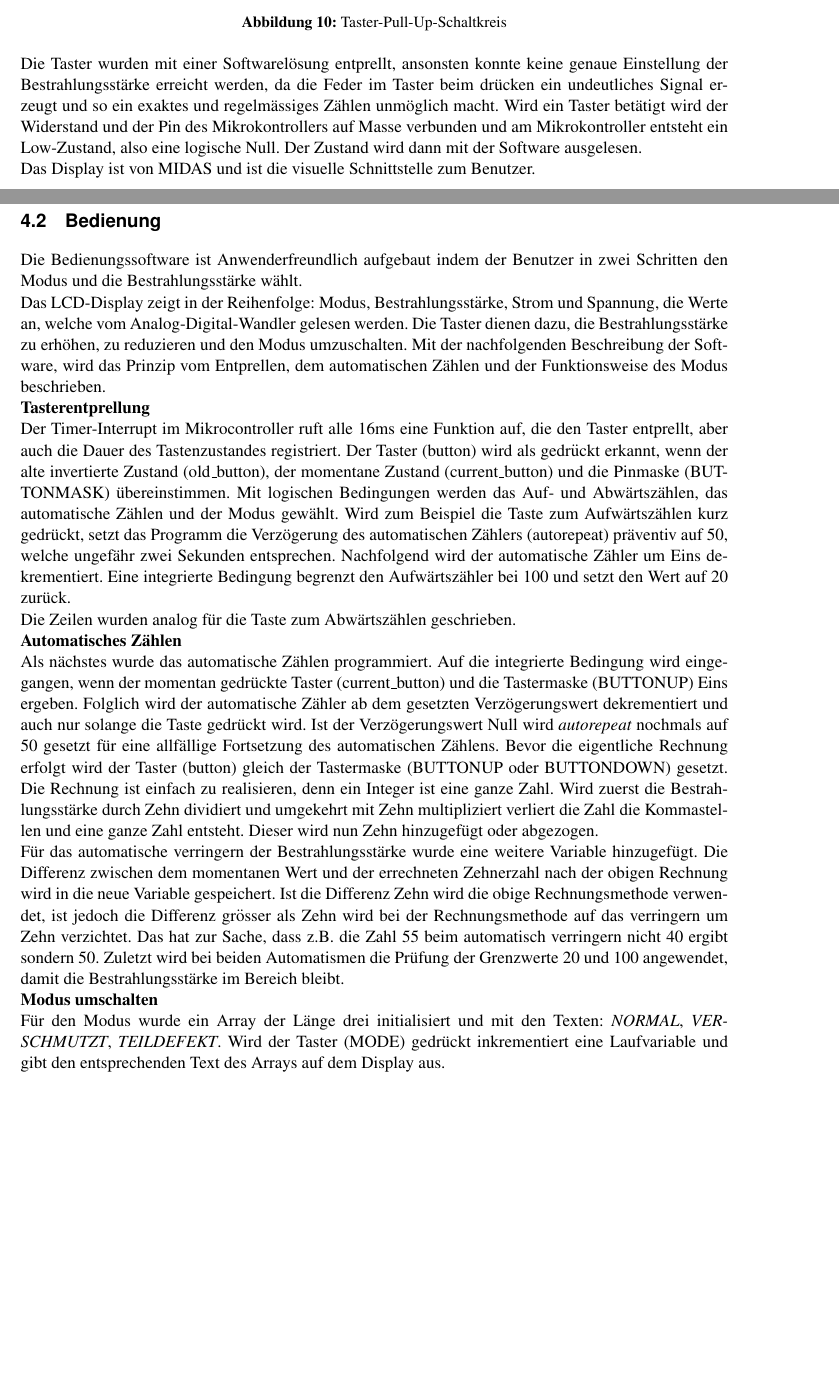
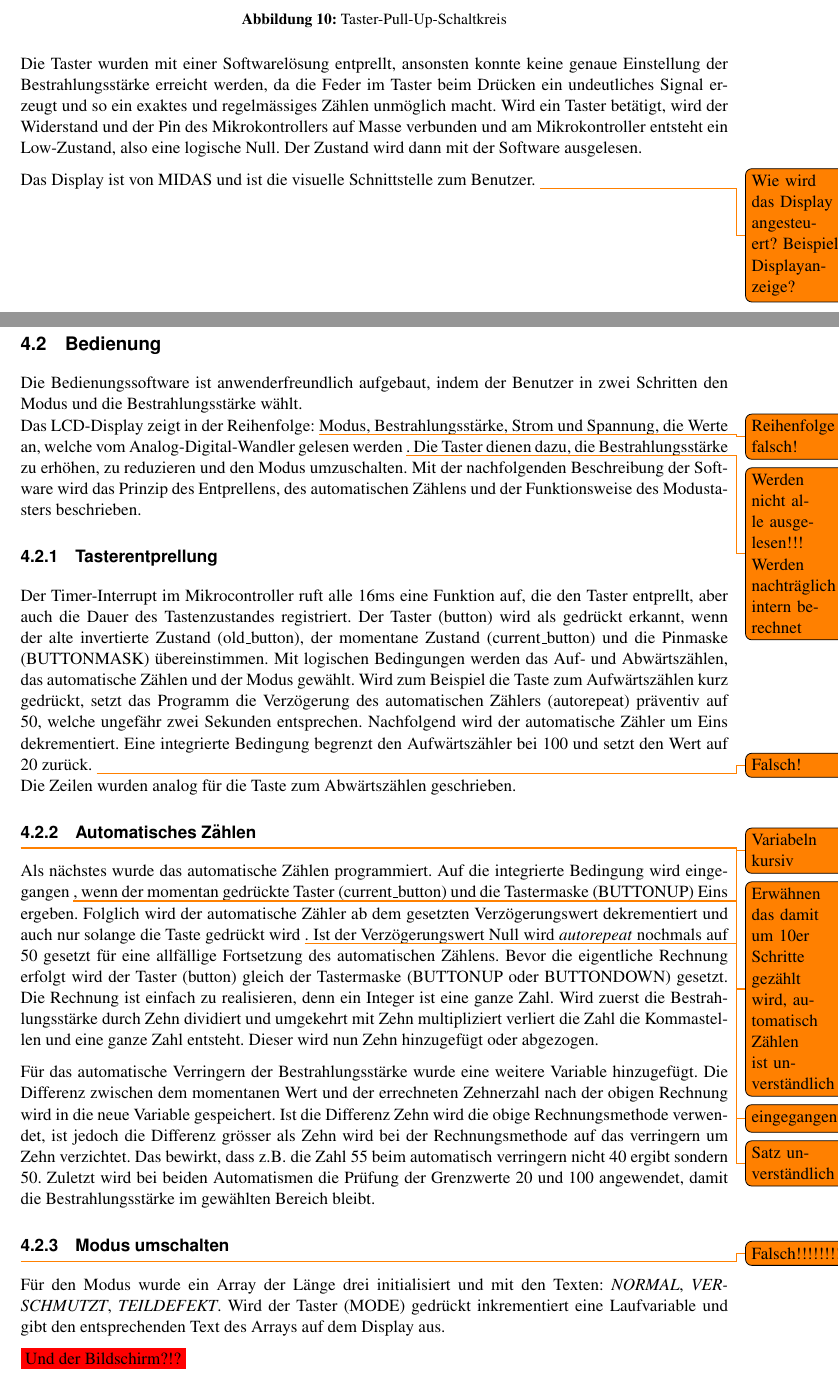
Before and after one commit to SimonSturm/VirtualSun, a LaTeX document (06_Dokumentation/02_Fachbericht/Fachbericht_Pro3E_Virtual_Sun.tex, which reads 06_Dokumentation/02_Fachbericht/Hardware_Bedienung.tex, 06_Dokumentation/02_Fachbericht/Software_Bedienung.tex): two parts of pages 13 and 17 of 27 before the commit and two parts of pages 14 and 18 of 28 after it, joined at a grey line, cut so that both start at the same text, the shorter picture padded with empty space. Compiled offline with pdfLaTeX.

Commit message:
Korrektur Claudius

```diff
--- a/06_Dokumentation/02_Fachbericht/Hardware_Bedienung.tex
+++ b/06_Dokumentation/02_Fachbericht/Hardware_Bedienung.tex
@@ -8,6 +8,6 @@ Die Bedienung wurde für eine übersichtliche und schnelle Anwendung einfach geh
 	\label{fig:SwitchPullUp_Software}
 \end{figure}
 
-Die Taster wurden mit einer Softwarelösung entprellt, ansonsten konnte keine genaue Einstellung der Bestrahlungsstärke erreicht werden, da die Feder im Taster beim drücken ein undeutliches Signal erzeugt und so ein exaktes und regelmässiges Zählen unmöglich macht. Wird ein Taster betätigt wird der Widerstand und der Pin des Mikrokontrollers auf Masse verbunden und am Mikrokontroller entsteht ein Low-Zustand, also eine logische Null. Der Zustand wird dann mit der Software ausgelesen.
-\newline
-Das Display ist von MIDAS und ist die visuelle Schnittstelle zum Benutzer.
+Die Taster wurden mit einer Softwarelösung entprellt, ansonsten konnte keine genaue Einstellung der Bestrahlungsstärke erreicht werden, da die Feder im Taster beim Drücken ein undeutliches Signal erzeugt und so ein exaktes und regelmässiges Zählen unmöglich macht. Wird ein Taster betätigt, wird der Widerstand und der Pin des Mikrokontrollers auf Masse verbunden und am Mikrokontroller entsteht ein Low-Zustand, also eine logische Null. Der Zustand wird dann mit der Software ausgelesen.
+
+Das Display ist von MIDAS und ist die visuelle Schnittstelle zum Benutzer. \todo{Wie wird das Display angesteuert? Beispiel Displayanzeige?}
--- a/06_Dokumentation/02_Fachbericht/Software_Bedienung.tex
+++ b/06_Dokumentation/02_Fachbericht/Software_Bedienung.tex
@@ -1,25 +1,25 @@
 \subsection{Bedienung}
-Die Bedienungssoftware ist Anwenderfreundlich aufgebaut indem der Benutzer in zwei Schritten den Modus und die Bestrahlungsstärke wählt.
+Die Bedienungssoftware ist anwenderfreundlich aufgebaut, indem der Benutzer in zwei Schritten den Modus und die Bestrahlungsstärke wählt.
 \newline
-Das LCD-Display zeigt in der Reihenfolge: Modus, Bestrahlungsstärke, Strom und Spannung, die Werte an, welche vom Analog-Digital-Wandler gelesen werden. Die Taster dienen dazu, die Bestrahlungsstärke zu erhöhen, zu reduzieren und den Modus umzuschalten. Mit der nachfolgenden Beschreibung der Software, wird das Prinzip vom Entprellen, dem automatischen Zählen und der Funktionsweise des Modus beschrieben.
-\newline
-\textbf{Tasterentprellung}
-\newline
+Das LCD-Display zeigt in der Reihenfolge: \todo{Reihenfolge falsch!} Modus, Bestrahlungsstärke, Strom und Spannung, die Werte an, welche vom Analog-Digital-Wandler gelesen werden \todo{Werden nicht alle ausgelesen!!! Werden nachträglich intern berechnet}. Die Taster dienen dazu, die Bestrahlungsstärke zu erhöhen, zu reduzieren und den Modus umzuschalten. Mit der nachfolgenden Beschreibung der Software wird das Prinzip des Entprellens, des automatischen Zählens und der Funktionsweise des Modustasters beschrieben.
+
+\subsubsection{Tasterentprellung}
 %ISR (TIMER0_OVF_vect)
 Der Timer-Interrupt im Mikrocontroller ruft alle 16ms eine Funktion auf, die den Taster entprellt, aber auch die Dauer des Tastenzustandes registriert.
 %button |= ~old_button & current_button & BUTTONMASK;
 Der Taster (button) wird als gedrückt erkannt, wenn der alte invertierte Zustand (old\_button), der momentane Zustand (current\_button) und die Pinmaske (BUTTONMASK) übereinstimmen.
 %if (button)
-Mit logischen Bedingungen werden das Auf- und Abwärtszählen, das automatische Zählen und der Modus gewählt. Wird zum Beispiel die Taste zum Aufwärtszählen kurz gedrückt, setzt das Programm die Verzögerung des automatischen Zählers (autorepeat) präventiv auf 50, welche ungefähr zwei Sekunden entsprechen. Nachfolgend wird der automatische Zähler um Eins dekrementiert. Eine integrierte Bedingung begrenzt den Aufwärtszähler bei 100 und setzt den Wert auf 20 zurück.
+Mit logischen Bedingungen werden das Auf- und Abwärtszählen, das automatische Zählen und der Modus gewählt. Wird zum Beispiel die Taste zum Aufwärtszählen kurz gedrückt, setzt das Programm die Verzögerung des automatischen Zählers (autorepeat) präventiv auf 50, welche ungefähr zwei Sekunden entsprechen. Nachfolgend wird der automatische Zähler um Eins dekrementiert. Eine integrierte Bedingung begrenzt den Aufwärtszähler bei 100 und setzt den Wert auf 20 zurück. \todo{Falsch!}
 \newline
 Die Zeilen wurden analog für die Taste zum Abwärtszählen geschrieben.
-\newline
-\textbf{Automatisches Zählen}
-\newline
-Als nächstes wurde das automatische Zählen programmiert. Auf die integrierte Bedingung wird eingegangen, wenn der momentan gedrückte Taster (current\_button) und die Tastermaske (BUTTONUP) Eins ergeben. Folglich wird der automatische Zähler ab dem gesetzten Verzögerungswert dekrementiert und auch nur solange die Taste gedrückt wird. Ist der Verzögerungswert Null wird \textit{autorepeat} nochmals auf 50 gesetzt für eine allfällige Fortsetzung des automatischen Zählens. Bevor die eigentliche Rechnung erfolgt wird der Taster (button) gleich der Tastermaske (BUTTONUP oder BUTTONDOWN) gesetzt. Die Rechnung ist einfach zu realisieren, denn ein Integer ist eine ganze Zahl. Wird zuerst die Bestrahlungsstärke durch Zehn dividiert und umgekehrt mit Zehn multipliziert verliert die Zahl die Kommastellen und eine ganze Zahl entsteht. Dieser wird nun Zehn hinzugefügt oder abgezogen.
-\newline
-Für das automatische verringern der Bestrahlungsstärke wurde eine weitere Variable hinzugefügt. Die Differenz zwischen dem momentanen Wert und der errechneten Zehnerzahl nach der obigen Rechnung wird in die neue Variable gespeichert. Ist die Differenz Zehn wird die obige Rechnungsmethode verwendet, ist jedoch die Differenz grösser als Zehn wird bei der Rechnungsmethode auf das verringern um Zehn verzichtet. Das hat zur Sache, dass z.B. die Zahl 55 beim automatisch verringern nicht 40 ergibt sondern 50. Zuletzt wird bei beiden Automatismen die Prüfung der Grenzwerte 20 und 100 angewendet, damit die Bestrahlungsstärke im Bereich bleibt.
-\newline
-\textbf{Modus umschalten}
-\newline
+
+\subsubsection{Automatisches Zählen} \todo{Variabeln kursiv}
+\todo{Erwähnen das damit um 10er Schritte gezählt wird, automatisch Zählen ist unverständlich}
+Als nächstes wurde das automatische Zählen programmiert. Auf die integrierte Bedingung wird eingegangen \todo{eingegangen?}, wenn der momentan gedrückte Taster (current\_button) und die Tastermaske (BUTTONUP) Eins ergeben. Folglich wird der automatische Zähler ab dem gesetzten Verzögerungswert dekrementiert und auch nur solange die Taste gedrückt wird \todo{Satz unverständlich}. Ist der Verzögerungswert Null wird \textit{autorepeat} nochmals auf 50 gesetzt für eine allfällige Fortsetzung des automatischen Zählens. Bevor die eigentliche Rechnung erfolgt wird der Taster (button) gleich der Tastermaske (BUTTONUP oder BUTTONDOWN) gesetzt. Die Rechnung ist einfach zu realisieren, denn ein Integer ist eine ganze Zahl. Wird zuerst die Bestrahlungsstärke durch Zehn dividiert und umgekehrt mit Zehn multipliziert verliert die Zahl die Kommastellen und eine ganze Zahl entsteht. Dieser wird nun Zehn hinzugefügt oder abgezogen.
+
+Für das automatische Verringern der Bestrahlungsstärke wurde eine weitere Variable hinzugefügt. Die Differenz zwischen dem momentanen Wert und der errechneten Zehnerzahl nach der obigen Rechnung wird in die neue Variable gespeichert. Ist die Differenz Zehn wird die obige Rechnungsmethode verwendet, ist jedoch die Differenz grösser als Zehn wird bei der Rechnungsmethode auf das verringern um Zehn verzichtet. Das bewirkt, dass z.B. die Zahl 55 beim automatisch verringern nicht 40 ergibt sondern 50. Zuletzt wird bei beiden Automatismen die Prüfung der Grenzwerte 20 und 100 angewendet, damit die Bestrahlungsstärke im gewählten Bereich bleibt.
+
+\subsubsection{Modus umschalten} \todo{Falsch!!!!!!!!!!!}
 Für den Modus wurde ein Array der Länge drei initialisiert und mit den Texten: \textit{NORMAL}, \textit{VERSCHMUTZT}, \textit{TEILDEFEKT}. Wird der Taster (MODE) gedrückt inkrementiert eine Laufvariable und gibt den entsprechenden Text des Arrays auf dem Display aus.
+
+\colorbox{red}{Und der Bildschirm?!?}
```
Also changed, not shown: 06_Dokumentation/02_Fachbericht/Hardware_Regler.tex (+6 -6 lines), 06_Dokumentation/02_Fachbericht/Fachbericht_Pro3E_Virtual_Sun.pdf, 06_Dokumentation/02_Fachbericht/Hardware_Bedienung.tex (2 more changed lines), 1 other file.
